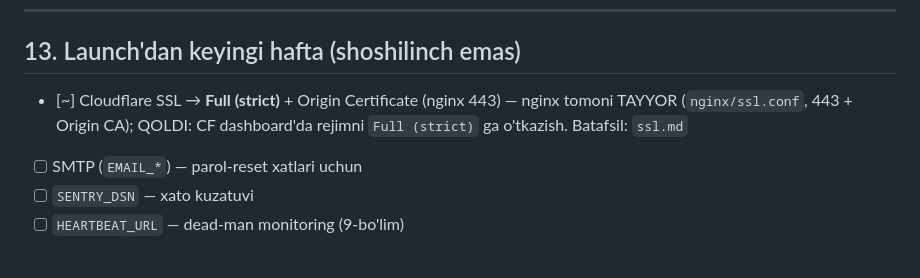
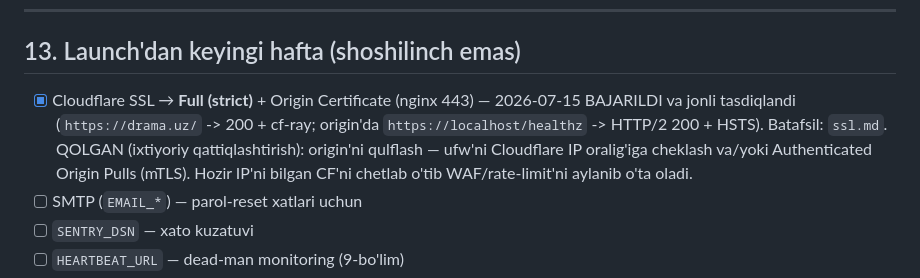
Before and after one commit to ghost-uz/drama-vps, a Markdown page: docs/ops/launch-runbook.md, the part around the change. Rendered like a GitHub page.

Commit message:
docs(runbook): CF SSL Full (strict) punkti yopildi — jonli tasdiqlandi
https://drama.uz/ -> 200 + cf-ray; origin'da https://localhost/healthz ->
HTTP/2 200 + HSTS (Django is_secure() = True). Qolgan ixtiyoriy qadam
yozib qo'yildi: origin'ni qulflash (ufw CF-IP / Authenticated Origin Pulls).

Co-Authored-By: Claude Opus 4.8 <noreply@anthropic.com>

```diff
--- a/docs/ops/launch-runbook.md
+++ b/docs/ops/launch-runbook.md
@@ -318,9 +318,13 @@ dc exec web python manage.py check_bunny_security
 
 ## 13. Launch'dan keyingi hafta (shoshilinch emas)
 
-- [~] Cloudflare SSL → **Full (strict)** + Origin Certificate (nginx 443)
-      — nginx tomoni TAYYOR (`nginx/ssl.conf`, 443 + Origin CA); QOLDI: CF
-      dashboard'da rejimni `Full (strict)` ga o'tkazish. Batafsil: `ssl.md`
+- [x] Cloudflare SSL → **Full (strict)** + Origin Certificate (nginx 443)
+      — 2026-07-15 BAJARILDI va jonli tasdiqlandi (`https://drama.uz/` -> 200
+      + cf-ray; origin'da `https://localhost/healthz` -> HTTP/2 200 + HSTS).
+      Batafsil: `ssl.md`. QOLGAN (ixtiyoriy qattiqlashtirish): origin'ni
+      qulflash — ufw'ni Cloudflare IP oralig'iga cheklash va/yoki
+      Authenticated Origin Pulls (mTLS). Hozir IP'ni bilgan CF'ni chetlab
+      o'tib WAF/rate-limit'ni aylanib o'ta oladi.
 - [ ] SMTP (`EMAIL_*`) — parol-reset xatlari uchun
 - [ ] `SENTRY_DSN` — xato kuzatuvi
 - [ ] `HEARTBEAT_URL` — dead-man monitoring (9-bo'lim)
```
